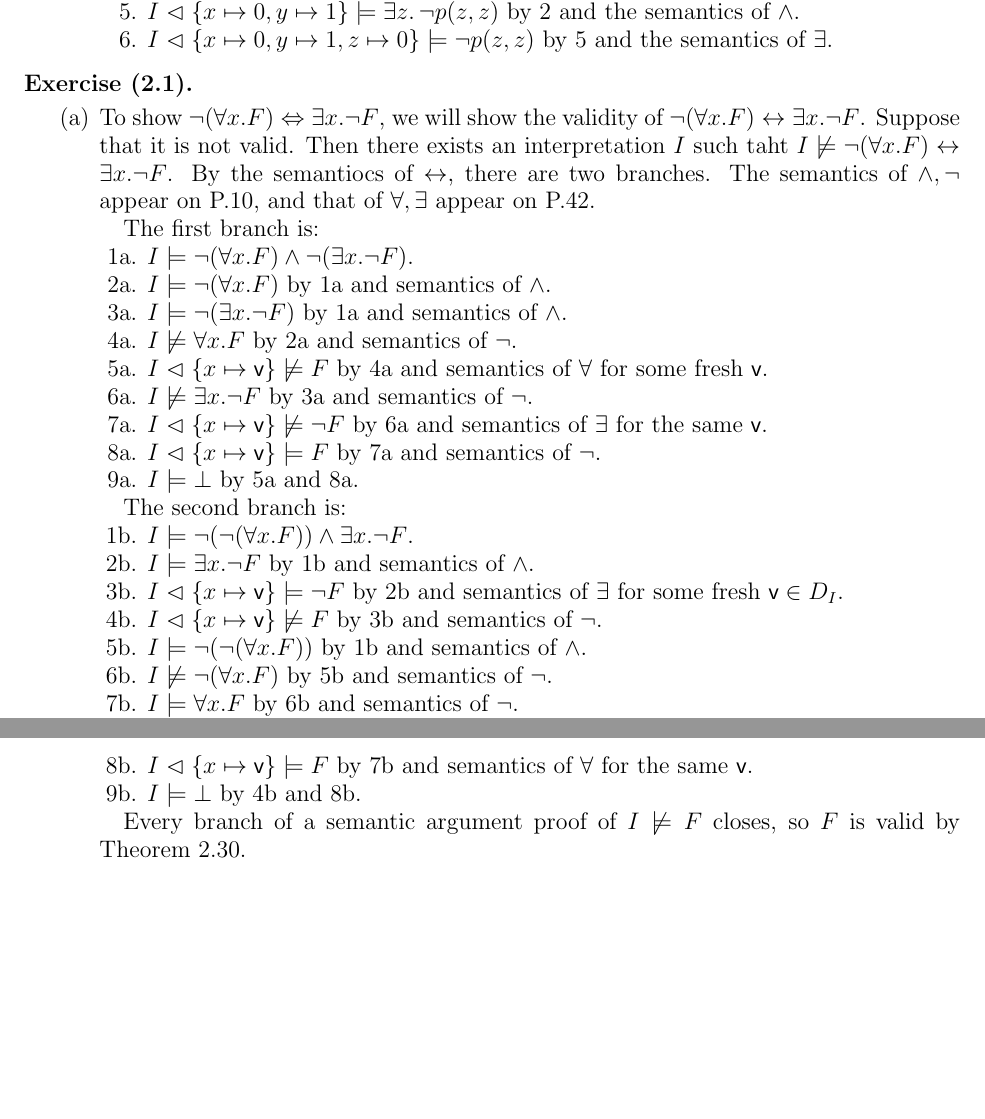
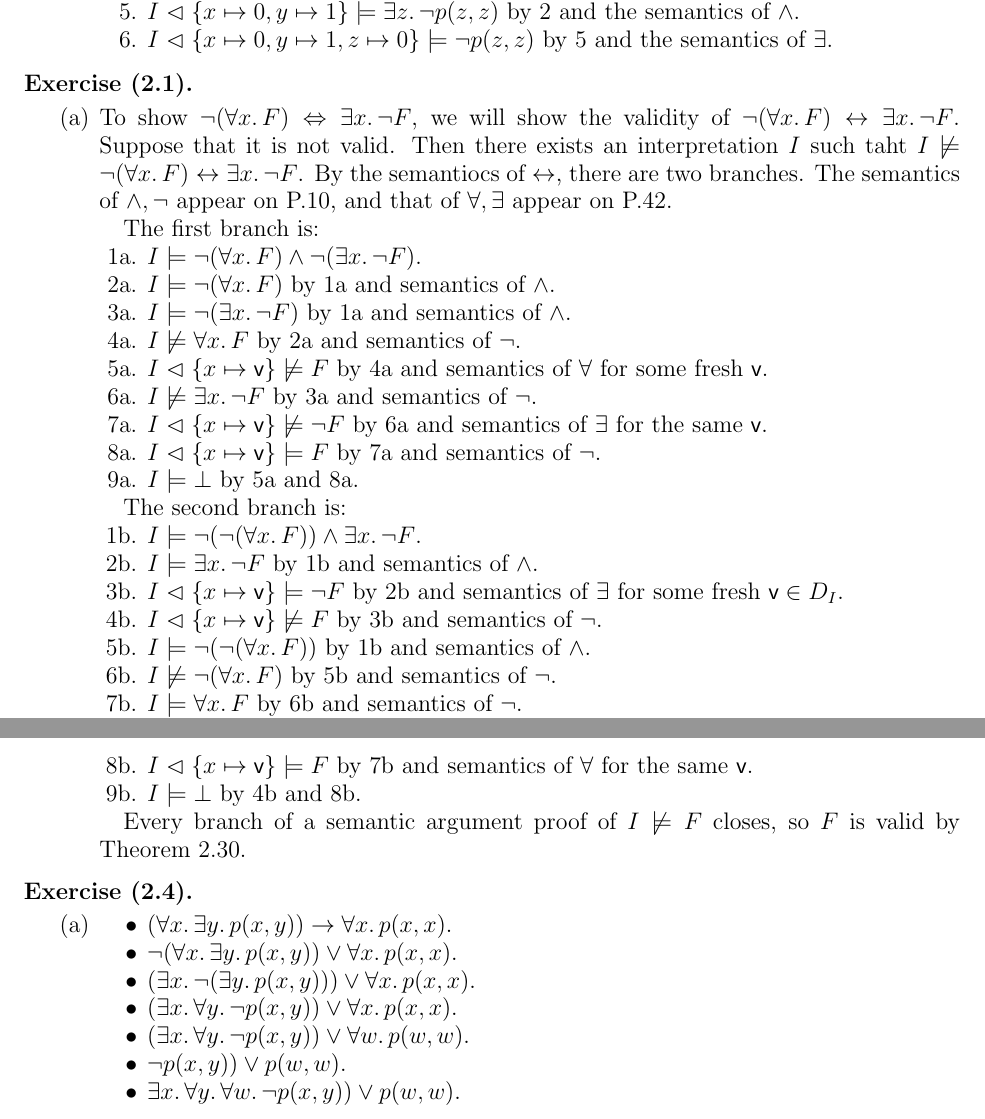
Before and after one commit to hidenori-shinohara/the-calculus-of-computation, a LaTeX paper (the-calculus-of-computation.tex): two parts of pages 4 and 5 of 5, joined at a grey line, cut so that both start at the same text, the shorter picture padded with empty space. Compiled offline with pdfLaTeX.

Commit message:
exercise 2.4(a)

```diff
--- a/the-calculus-of-computation.tex
+++ b/the-calculus-of-computation.tex
@@ -389,26 +389,26 @@
     $ $
     \begin{enumerate}[label=(\alph*)]
         \item
-            To show $\neg(\forall x. F) \Leftrightarrow \exists x. \neg F$, we will show the validity of $\neg(\forall x. F) \leftrightarrow \exists x. \neg F$.
+            To show $\neg(\forall x.\, F) \Leftrightarrow \exists x.\, \neg F$, we will show the validity of $\neg(\forall x.\, F) \leftrightarrow \exists x.\, \neg F$.
             Suppose that it is not valid.
-            Then there exists an interpretation $I$ such taht $I \not\models \neg(\forall x. F) \leftrightarrow \exists x. \neg F$.
+            Then there exists an interpretation $I$ such taht $I \not\models \neg(\forall x.\, F) \leftrightarrow \exists x.\, \neg F$.
             By the semantiocs of $\leftrightarrow$, there are two branches.
             The semantics of $\land, \neg$ appear on P.10, and that of $\forall, \exists$ appear on P.42.
 
             The first branch is:
             \begin{enumerate}[label=\arabic*a.]
                 \item % 1a
-                    $I \models \neg(\forall x. F) \land \neg(\exists x. \neg F)$.
+                    $I \models \neg(\forall x.\, F) \land \neg(\exists x.\, \neg F)$.
                 \item % 2a
-                    $I \models \neg(\forall x. F)$ by 1a and semantics of $\land$.
+                    $I \models \neg(\forall x.\, F)$ by 1a and semantics of $\land$.
                 \item % 3a
-                    $I \models \neg(\exists x. \neg F)$ by 1a and semantics of $\land$.
+                    $I \models \neg(\exists x.\, \neg F)$ by 1a and semantics of $\land$.
                 \item % 4a
-                    $I \not\models \forall x. F$ by 2a and semantics of $\neg$.
+                    $I \not\models \forall x.\, F$ by 2a and semantics of $\neg$.
                 \item % 5a
                     $I \vartriangleleft \{ x \mapsto \textsf{v} \} \not\models F$ by 4a and semantics of $\forall$ for some fresh \textsf{v}.
                 \item % 6a
-                    $I \not \models \exists x. \neg F$ by 3a and semantics of $\neg$.
+                    $I \not \models \exists x.\, \neg F$ by 3a and semantics of $\neg$.
                 \item % 7a
                     $I \vartriangleleft \{ x \mapsto \textsf{v} \} \not\models \neg F$ by 6a and semantics of $\exists$ for the same $\textsf{v}$.
                 \item % 8a
@@ -420,19 +420,19 @@
             The second branch is:
             \begin{enumerate}[label=\arabic*b.]
                 \item % 1b
-                    $I \models \neg(\neg(\forall x. F)) \land \exists x. \neg F$.
+                    $I \models \neg(\neg(\forall x.\, F)) \land \exists x.\, \neg F$.
                 \item % 2b
-                    $I \models \exists x. \neg F$ by 1b and semantics of $\land$.
+                    $I \models \exists x.\, \neg F$ by 1b and semantics of $\land$.
                 \item % 3b
                     $I \vartriangleleft \{ x \mapsto \textsf{v} \} \models \neg F$ by 2b and semantics of $\exists$ for some fresh $\textsf{v} \in D_I$.
                 \item % 4b
                     $I \vartriangleleft \{ x \mapsto \textsf{v} \} \not\models F$ by 3b and semantics of $\neg$.
                 \item % 5b
-                    $I \models \neg(\neg(\forall x. F))$ by 1b and semantics of $\land$.
+                    $I \models \neg(\neg(\forall x.\, F))$ by 1b and semantics of $\land$.
                 \item % 6b
-                    $I \not\models \neg(\forall x. F)$ by 5b and semantics of $\neg$.
+                    $I \not\models \neg(\forall x.\, F)$ by 5b and semantics of $\neg$.
                 \item % 7b
-                    $I \models \forall x. F$ by 6b and semantics of $\neg$.
+                    $I \models \forall x.\, F$ by 6b and semantics of $\neg$.
                 \item % 8b
                     $I \vartriangleleft \{ x \mapsto \textsf{v} \} \models F$ by 7b and semantics of $\forall$ for the same \textsf{v}.
                 \item % 9b
@@ -443,5 +443,27 @@
     \end{enumerate}
 \end{exer}
 
+\begin{exer}[2.4]
+    $ $
+    \begin{enumerate}[label=(\alph*)]
+        \item
+            \begin{itemize}
+                \item
+                    $(\forall x.\, \exists y.\, p(x, y)) \rightarrow \forall x.\, p(x, x)$.
+                \item
+                    $\neg (\forall x.\, \exists y.\, p(x, y)) \lor \forall x.\, p(x, x)$.
+                \item
+                    $(\exists x.\, \neg(\exists y.\, p(x, y))) \lor \forall x.\, p(x, x)$.
+                \item
+                    $(\exists x.\, \forall y.\, \neg p(x, y)) \lor \forall x.\, p(x, x)$.
+                \item
+                    $(\exists x.\, \forall y.\, \neg p(x, y)) \lor \forall w.\, p(w, w)$.
+                \item
+                    $\neg p(x, y)) \lor p(w, w)$.
+                \item
+                    $\exists x.\, \forall y.\, \forall w.\, \neg p(x, y)) \lor p(w, w)$.
+            \end{itemize}
+    \end{enumerate}
+\end{exer}
 
 \end{document}
```
Also changed, not shown: the-calculus-of-computation.pdf.
